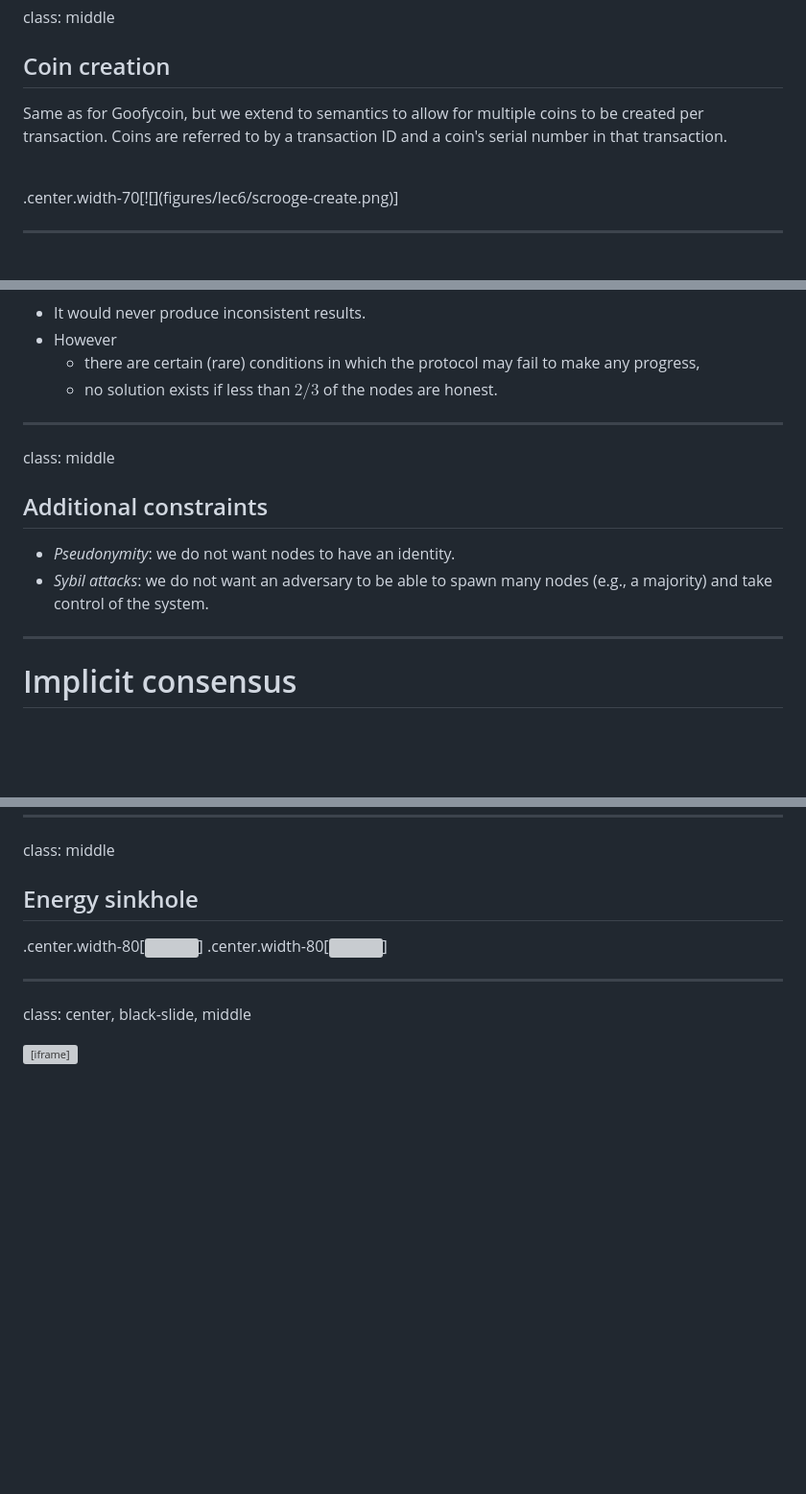
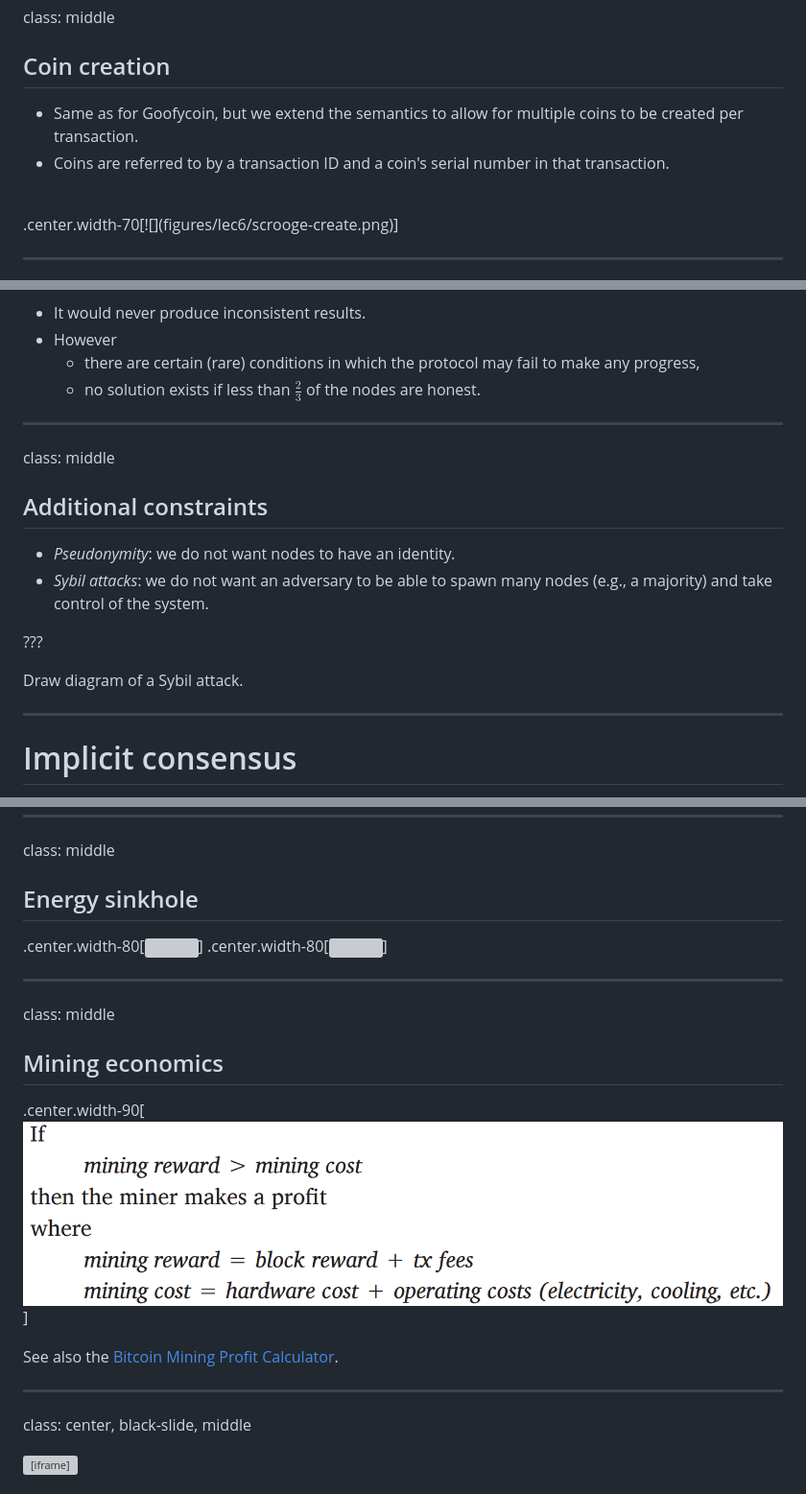
Before and after one commit to glouppe/info8002-large-scale-data-systems, a Markdown page: lecture6.md, 3 parts joined by grey strips. Shown: that part at 96% size. Rendered like a GitHub page; pictures changed too: figures/lec6/economics.png (added); blank space fills up the shorter version; grey boxes are pictures that could not be loaded.

```diff
--- a/lecture6.md
+++ b/lecture6.md
@@ -343,8 +349,8 @@ class: middle
 
 ## Coin creation
 
-Same as for Goofycoin, but we extend to semantics to allow for multiple coins to be created per transaction.
-Coins are referred to by a transaction ID and a coin's serial number in that transaction.
+- Same as for Goofycoin, but we extend the semantics to allow for multiple coins to be created per transaction.
+- Coins are referred to by a transaction ID and a coin's serial number in that transaction.
 
 <br>
 .center.width-70[![](figures/lec6/scrooge-create.png)]
@@ -487,7 +493,7 @@ Why not simply use a **Byzantine fault-tolerant** variant of *Paxos*?
 - It would never produce inconsistent results.
 - However
     - there are certain (rare) conditions in which the protocol may fail to make any progress,
-    - no solution exists if less than $2/3$ of the nodes are honest.
+    - no solution exists if less than $\tfrac{2}{3}$ of the nodes are honest.
 
 ---
 
@@ -496,6 +502,10 @@ class: middle
 ## Additional constraints
 - *Pseudonymity*: we do not want nodes to have an identity.
 - *Sybil attacks*: we do not want an adversary to be able to spawn many nodes (e.g., a majority) and take control of the system.
+
+???
+
+Draw diagram of a Sybil attack.
 
 ---
 
@@ -754,6 +771,16 @@ class: middle
 
 ---
 
+class: middle
+
+## Mining economics
+
+.center.width-90[![](figures/lec6/economics.png)]
+
+See also the [Bitcoin Mining Profit Calculator](https://jblevins.org/btcmpc/).
+
+---
+
 class: center, black-slide, middle
 
 <iframe width="640" height="400" src="https://www.youtube.com/embed/tt0idBrjpbk?cc_load_policy=1&hl=en&version=3" frameborder="0" allowfullscreen></iframe>
```
Also changed, not shown: other parts of lecture6.md (+21 -2 lines).
